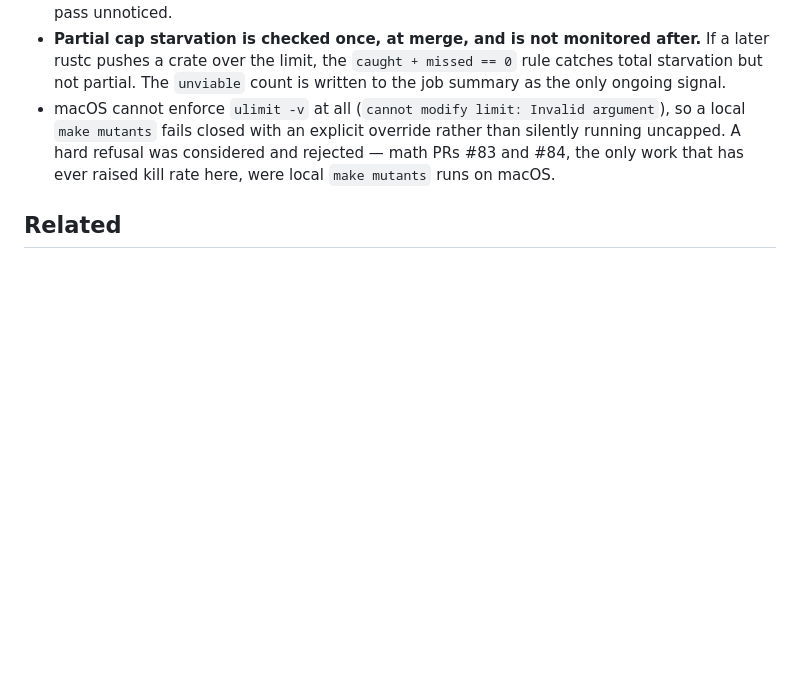
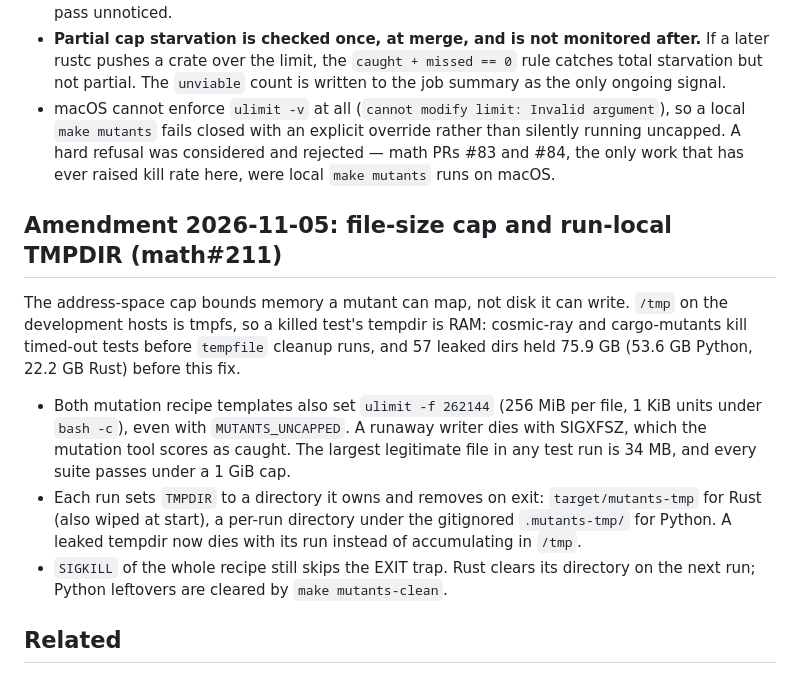
Before and after one commit to brujack/math, a Markdown page: docs/adr/0024-mutation-testing-memory-cap.md, the part around the change. Drawn GitHub-style; blank space fills up the shorter version.

Commit message:
docs(adr): amend 0024 with file cap and run-local TMPDIR
Co-Authored-By: Claude Opus 5.5 <noreply@anthropic.com>
Claude-Session: https://claude.ai/code/session_01RMRWKJkieFLxHm1PrQj2a8

```diff
--- a/docs/adr/0024-mutation-testing-memory-cap.md
+++ b/docs/adr/0024-mutation-testing-memory-cap.md
@@ -114,6 +114,24 @@ argument`), so a local `make mutants` fails closed with an explicit override
   rejected — math PRs #83 and #84, the only work that has ever raised kill rate
   here, were local `make mutants` runs on macOS.
 
+## Amendment 2026-11-05: file-size cap and run-local TMPDIR (math#211)
+
+The address-space cap bounds memory a mutant can map, not disk it can write. `/tmp` on
+the development hosts is tmpfs, so a killed test's tempdir is RAM: cosmic-ray and
+cargo-mutants kill timed-out tests before `tempfile` cleanup runs, and 57 leaked dirs
+held 75.9 GB (53.6 GB Python, 22.2 GB Rust) before this fix.
+
+- Both mutation recipe templates also set `ulimit -f 262144` (256 MiB per file, 1 KiB
+  units under `bash -c`), even with `MUTANTS_UNCAPPED`. A runaway writer dies with
+  SIGXFSZ, which the mutation tool scores as caught. The largest legitimate file in any
+  test run is 34 MB, and every suite passes under a 1 GiB cap.
+- Each run sets `TMPDIR` to a directory it owns and removes on exit: `target/mutants-tmp`
+  for Rust (also wiped at start), a per-run directory under the gitignored
+  `.mutants-tmp/` for Python. A leaked tempdir now dies with its run instead of
+  accumulating in `/tmp`.
+- `SIGKILL` of the whole recipe still skips the EXIT trap. Rust clears its directory on
+  the next run; Python leftovers are cleared by `make mutants-clean`.
+
 ## Related
 
 - ADR-0022 — Python mutation testing via cosmic-ray
```
